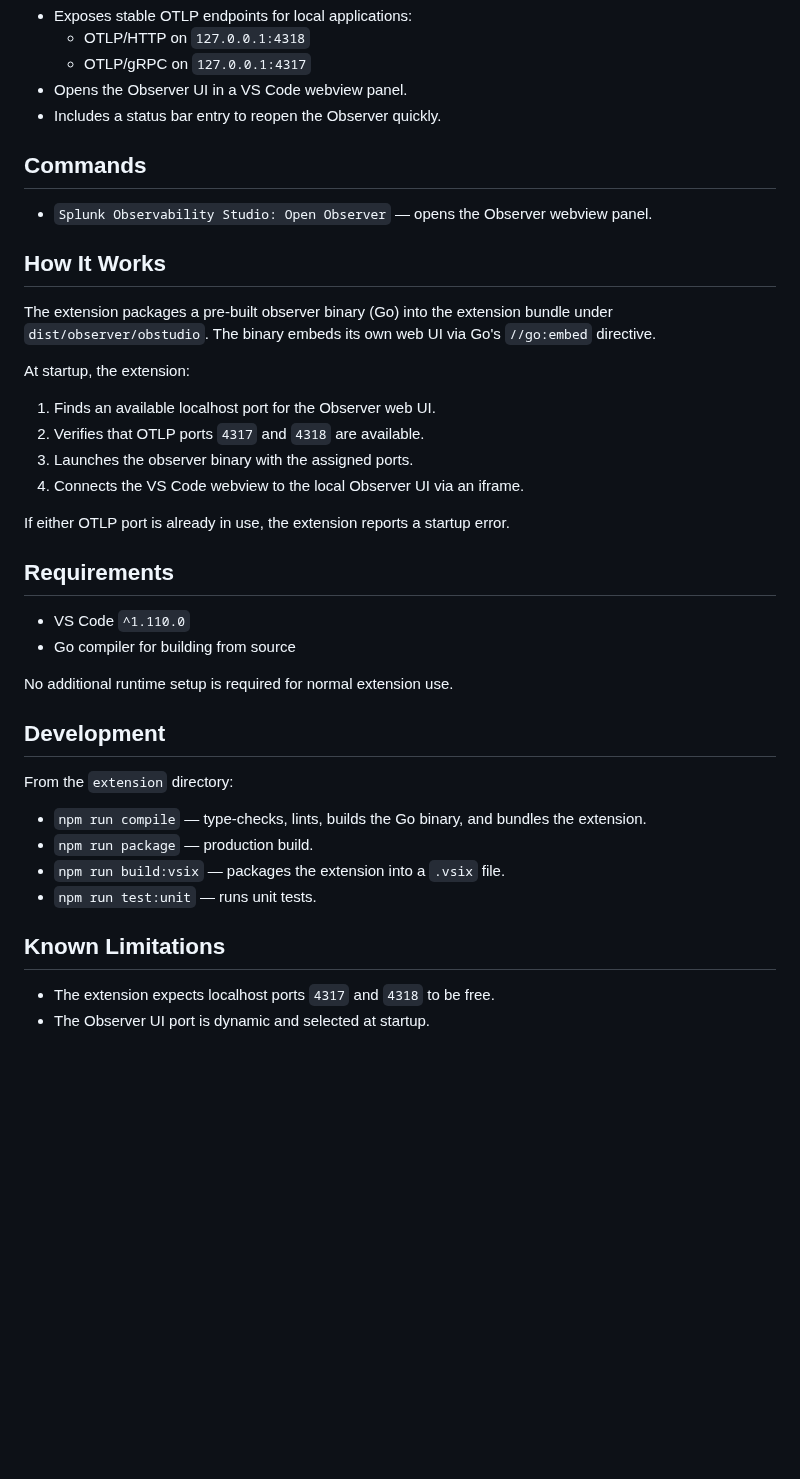
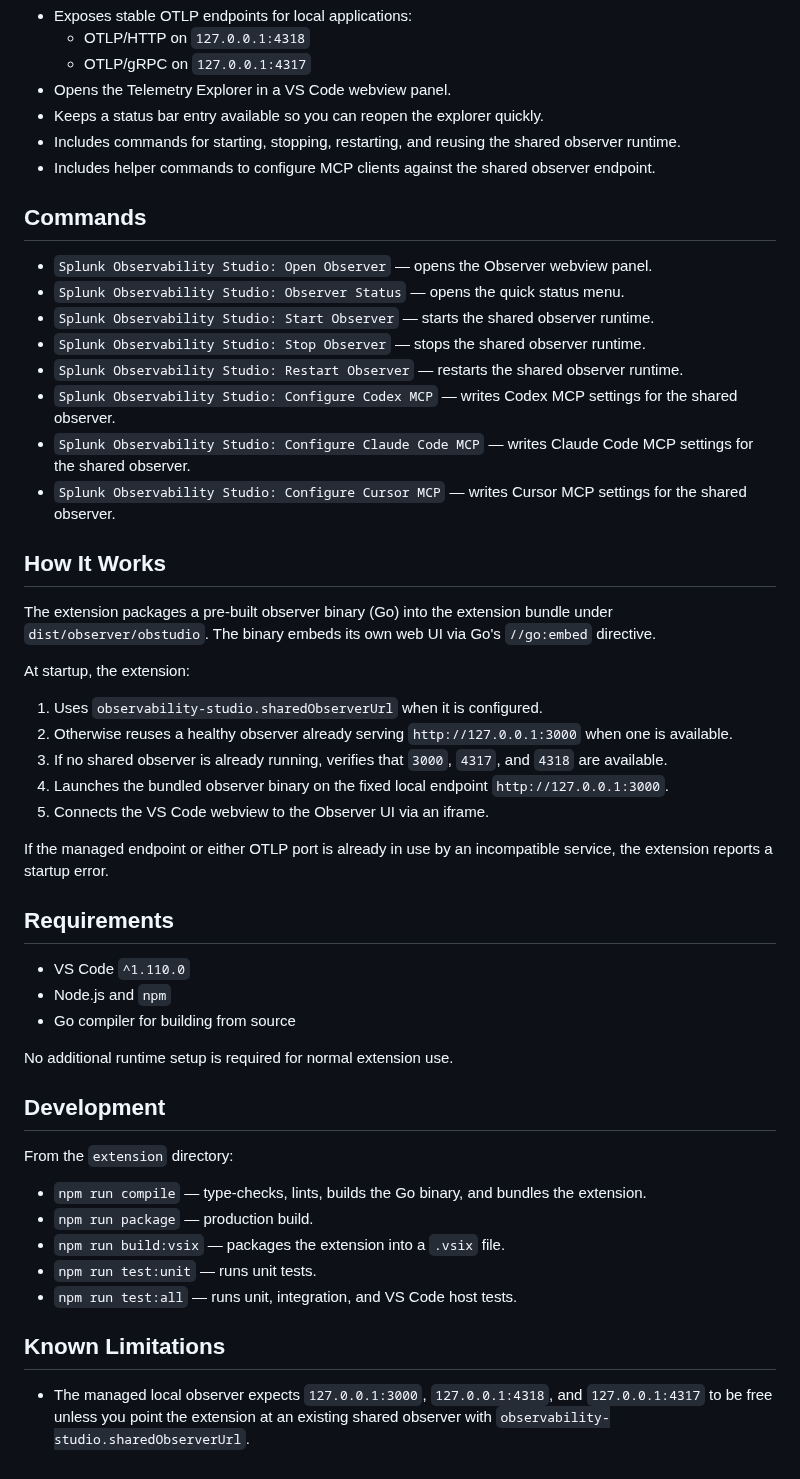
Before and after one commit to signalfx/obstudio, a Markdown page: extension/README.md, the part around one of its changes. Rendered like a GitHub page; blank space fills up the shorter version.

```diff
--- a/extension/README.md
+++ b/extension/README.md
@@ -10,12 +55,21 @@ When the extension activates, it starts a bundled observer binary, exposes OTLP
 - Exposes stable OTLP endpoints for local applications:
   - OTLP/HTTP on `127.0.0.1:4318`
   - OTLP/gRPC on `127.0.0.1:4317`
-- Opens the Observer UI in a VS Code webview panel.
-- Includes a status bar entry to reopen the Observer quickly.
+- Opens the Telemetry Explorer in a VS Code webview panel.
+- Keeps a status bar entry available so you can reopen the explorer quickly.
+- Includes commands for starting, stopping, restarting, and reusing the shared observer runtime.
+- Includes helper commands to configure MCP clients against the shared observer endpoint.
 
 ## Commands
 
 - `Splunk Observability Studio: Open Observer` — opens the Observer webview panel.
+- `Splunk Observability Studio: Observer Status` — opens the quick status menu.
+- `Splunk Observability Studio: Start Observer` — starts the shared observer runtime.
+- `Splunk Observability Studio: Stop Observer` — stops the shared observer runtime.
+- `Splunk Observability Studio: Restart Observer` — restarts the shared observer runtime.
+- `Splunk Observability Studio: Configure Codex MCP` — writes Codex MCP settings for the shared observer.
+- `Splunk Observability Studio: Configure Claude Code MCP` — writes Claude Code MCP settings for the shared observer.
+- `Splunk Observability Studio: Configure Cursor MCP` — writes Cursor MCP settings for the shared observer.
 
 ## How It Works
 
@@ -23,16 +77,18 @@ The extension packages a pre-built observer binary (Go) into the extension bundl
 
 At startup, the extension:
 
-1. Finds an available localhost port for the Observer web UI.
-2. Verifies that OTLP ports `4317` and `4318` are available.
-3. Launches the observer binary with the assigned ports.
-4. Connects the VS Code webview to the local Observer UI via an iframe.
+1. Uses `observability-studio.sharedObserverUrl` when it is configured.
+2. Otherwise reuses a healthy observer already serving `http://127.0.0.1:3000` when one is available.
+3. If no shared observer is already running, verifies that `3000`, `4317`, and `4318` are available.
+4. Launches the bundled observer binary on the fixed local endpoint `http://127.0.0.1:3000`.
+5. Connects the VS Code webview to the Observer UI via an iframe.
 
-If either OTLP port is already in use, the extension reports a startup error.
+If the managed endpoint or either OTLP port is already in use by an incompatible service, the extension reports a startup error.
 
 ## Requirements
 
 - VS Code `^1.110.0`
+- Node.js and `npm`
 - Go compiler for building from source
 
 No additional runtime setup is required for normal extension use.
@@ -45,8 +101,8 @@ From the `extension` directory:
 - `npm run package` — production build.
 - `npm run build:vsix` — packages the extension into a `.vsix` file.
 - `npm run test:unit` — runs unit tests.
+- `npm run test:all` — runs unit, integration, and VS Code host tests.
 
 ## Known Limitations
 
-- The extension expects localhost ports `4317` and `4318` to be free.
-- The Observer UI port is dynamic and selected at startup.
+- The managed local observer expects `127.0.0.1:3000`, `127.0.0.1:4318`, and `127.0.0.1:4317` to be free unless you point the extension at an existing shared observer with `observability-studio.sharedObserverUrl`.
```
Also changed, not shown: other parts of extension/README.md (+48 -3 lines), extension/assets/marketplace-logs-tab.gif (added), extension/assets/marketplace-metrics-tab.gif (added), extension/assets/marketplace-traces-tab.gif (added), extension/assets/marketplace-validation-tab.gif (added), 1 other file.
